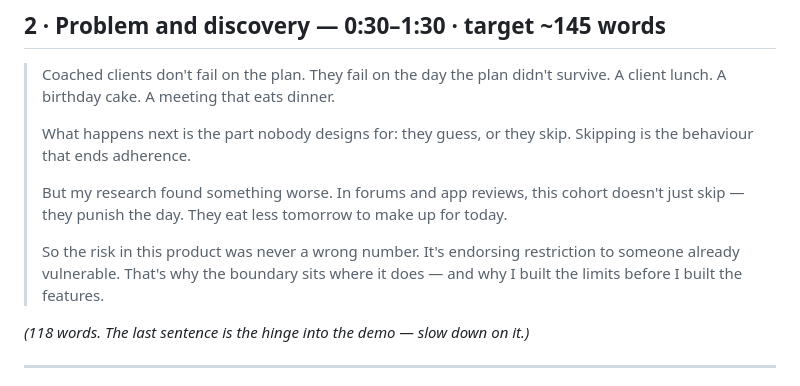
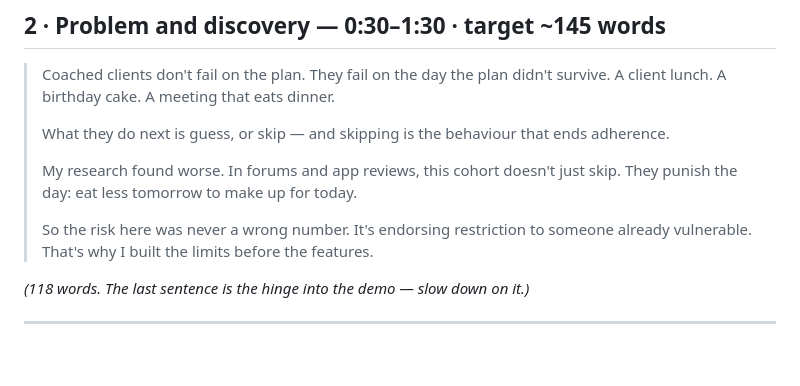
Before and after one commit to mistancevic/AI-Capstone-Project, a Markdown page: notes/video-script.md, the part around one of its changes. Rendered like a GitHub page; blank space fills up the shorter version.

```diff
--- a/notes/video-script.md
+++ b/notes/video-script.md
@@ -31,16 +31,15 @@ a working URL argues better than another sentence.)*
 > Coached clients don't fail on the plan. They fail on the day the plan didn't
 > survive. A client lunch. A birthday cake. A meeting that eats dinner.
 >
-> What happens next is the part nobody designs for: they guess, or they skip.
-> Skipping is the behaviour that ends adherence.
+> What they do next is guess, or skip — and skipping is the behaviour that ends
+> adherence.
 >
-> But my research found something worse. In forums and app reviews, this cohort
-> doesn't just skip — they punish the day. They eat less tomorrow to make up for
-> today.
+> My research found worse. In forums and app reviews, this cohort doesn't just
+> skip. They punish the day: eat less tomorrow to make up for today.
 >
-> So the risk in this product was never a wrong number. It's endorsing
-> restriction to someone already vulnerable. That's why the boundary sits where
-> it does — and why I built the limits before I built the features.
+> So the risk here was never a wrong number. It's endorsing restriction to
+> someone already vulnerable. That's why I built the limits before the
+> features.
 
 *(118 words. The last sentence is the hinge into the demo — slow down on it.)*
 
```
Also changed, not shown: other parts of notes/video-script.md (+41 -32 lines), DEPLOY.md (+1 -1 lines).
